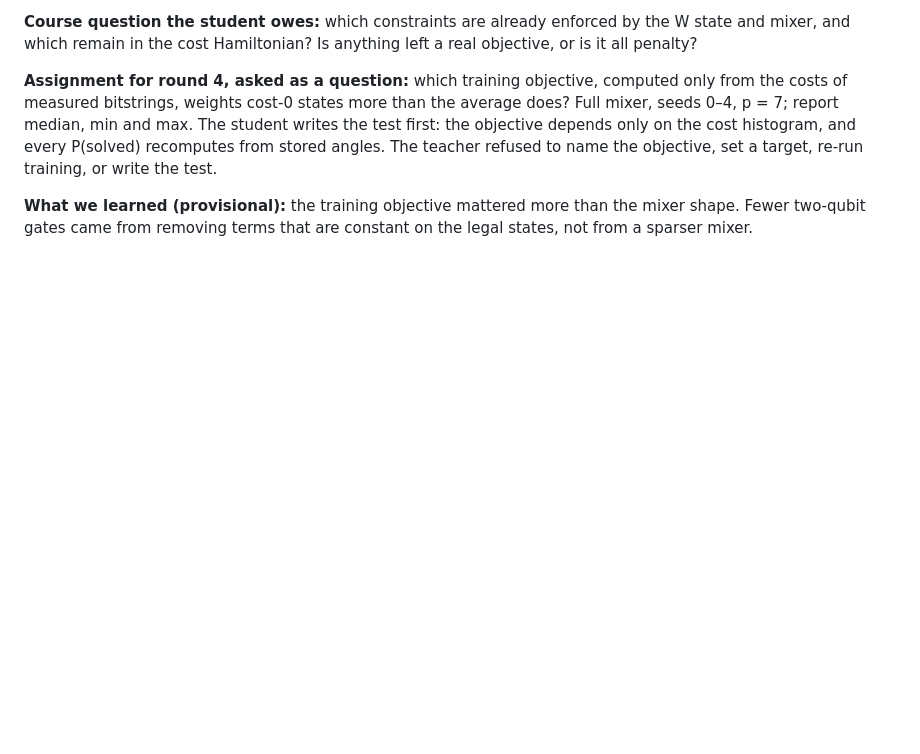
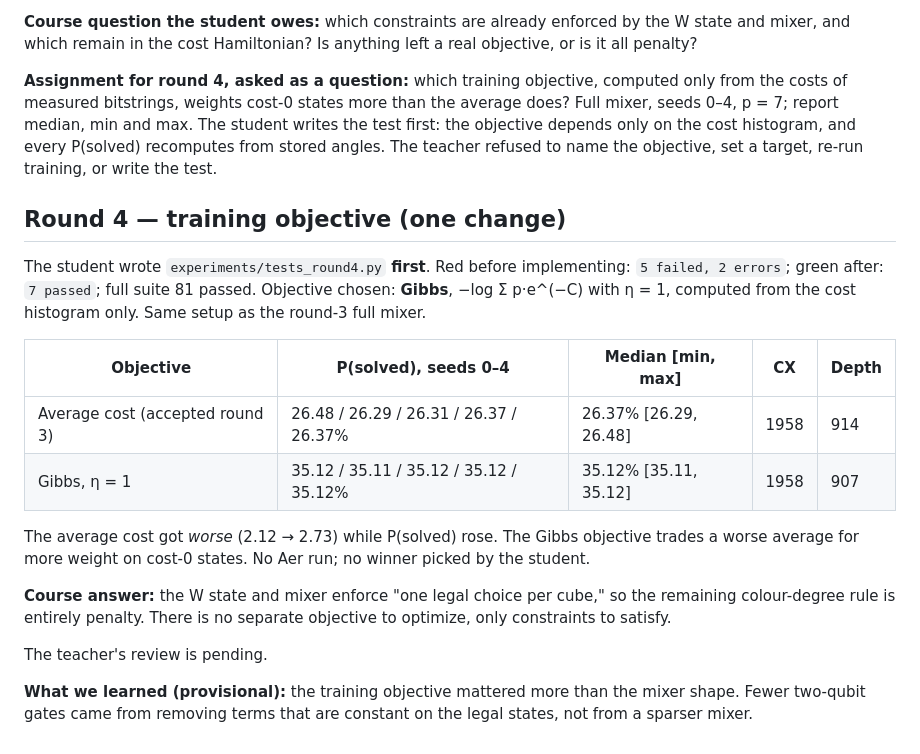
Before and after one commit to hoanganh-2704/CEadify_QAOA, a Markdown page: experiments/PROGRESS.md, the part around the change printed below. Rendered like a GitHub page; blank space fills up the shorter version.

```diff
--- a/experiments/PROGRESS.md
+++ b/experiments/PROGRESS.md
@@ -178,6 +204,29 @@ on the cost histogram, and every P(solved) recomputes from stored angles.
 The teacher refused to name the objective, set a target, re-run training,
 or write the test.
 
+## Round 4 — training objective (one change)
+
+The student wrote `experiments/tests_round4.py` **first**. Red before
+implementing: `5 failed, 2 errors`; green after: `7 passed`; full suite
+81 passed. Objective chosen: **Gibbs**, −log Σ p·e^(−C) with η = 1,
+computed from the cost histogram only. Same setup as the round-3 full
+mixer.
+
+| Objective | P(solved), seeds 0–4 | Median [min, max] | CX | Depth |
+|---|---|---|---|---|
+| Average cost (accepted round 3) | 26.48 / 26.29 / 26.31 / 26.37 / 26.37% | 26.37% [26.29, 26.48] | 1958 | 914 |
+| Gibbs, η = 1 | 35.12 / 35.11 / 35.12 / 35.12 / 35.12% | 35.12% [35.11, 35.12] | 1958 | 907 |
+
+The average cost got *worse* (2.12 → 2.73) while P(solved) rose. The Gibbs
+objective trades a worse average for more weight on cost-0 states. No Aer
+run; no winner picked by the student.
+
+**Course answer:** the W state and mixer enforce "one legal choice per
+cube," so the remaining colour-degree rule is entirely penalty. There is no
+separate objective to optimize, only constraints to satisfy.
+
+The teacher's review is pending.
+
 **What we learned (provisional):** the training objective mattered more than the mixer
 shape. Fewer two-qubit gates came from removing terms that are constant on
 the legal states, not from a sparser mixer.
```
Also changed, not shown: other parts of experiments/PROGRESS.md (+26 -0 lines), experiments/results/round4_note.md (added, +23 -0 lines), experiments/results/round4_review.md (added, +7 -0 lines), experiments/results/progress.png (added), 3 other files.
